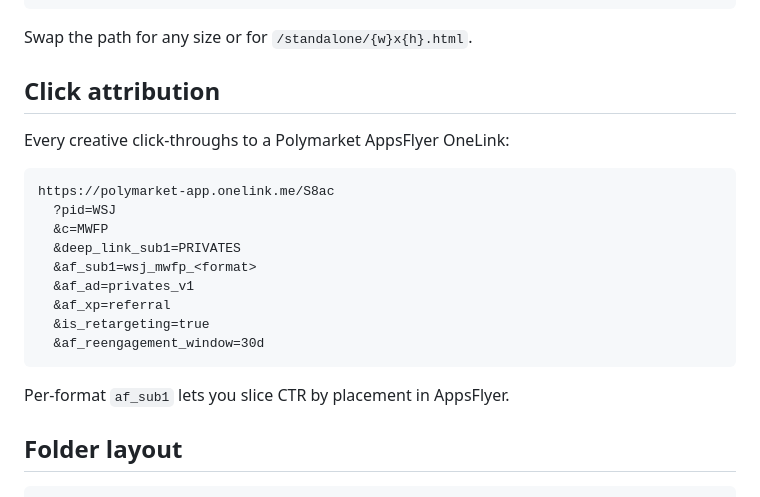
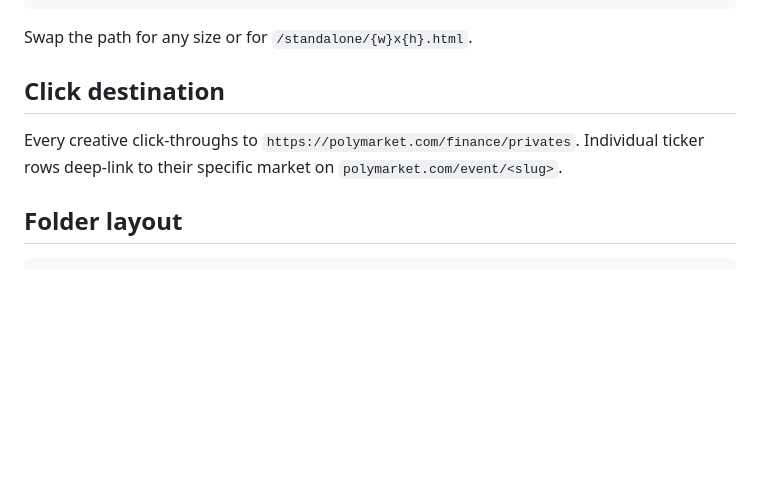
Before and after one commit to nikosmaheras-code/wsj-mwfp-creatives, a Markdown page: README.md, the part around the change. GitHub-like rendering; blank space fills up the shorter version.

Commit message:
Strip stale AppsFlyer attribution doc — creatives use polymarket.com directly

````diff
--- a/README.md
+++ b/README.md
@@ -41,23 +41,9 @@ Both variants render an identical creative.
 
 Swap the path for any size or for `/standalone/{w}x{h}.html`.
 
-## Click attribution
+## Click destination
 
-Every creative click-throughs to a Polymarket AppsFlyer OneLink:
-
-```
-https://polymarket-app.onelink.me/S8ac
-  ?pid=WSJ
-  &c=MWFP
-  &deep_link_sub1=PRIVATES
-  &af_sub1=wsj_mwfp_<format>
-  &af_ad=privates_v1
-  &af_xp=referral
-  &is_retargeting=true
-  &af_reengagement_window=30d
-```
-
-Per-format `af_sub1` lets you slice CTR by placement in AppsFlyer.
+Every creative click-throughs to `https://polymarket.com/finance/privates`. Individual ticker rows deep-link to their specific market on `polymarket.com/event/<slug>`.
 
 ## Folder layout
 
````
